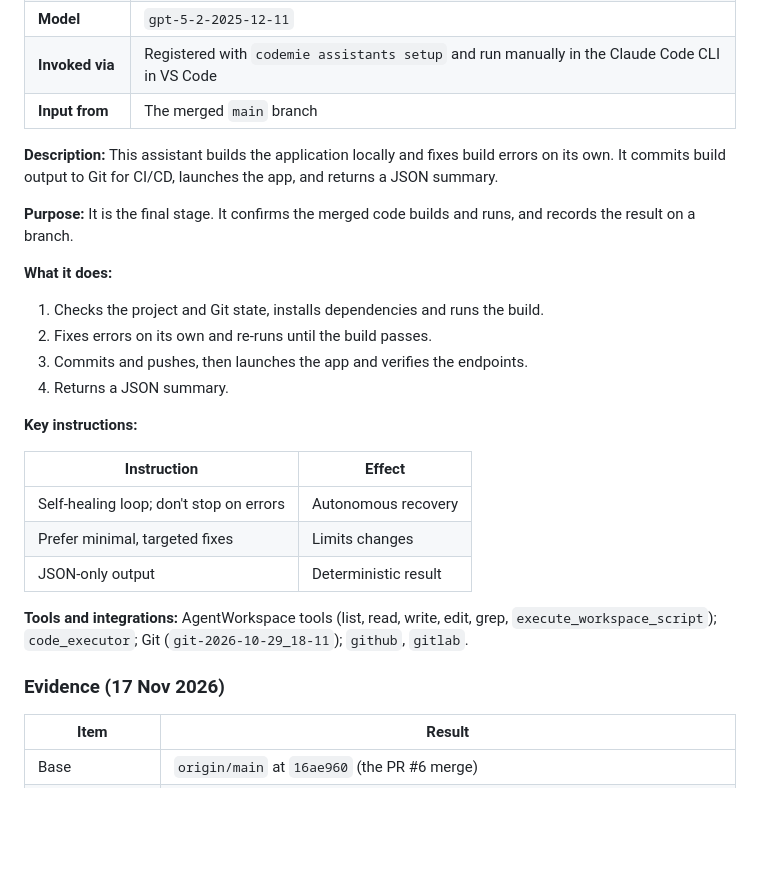
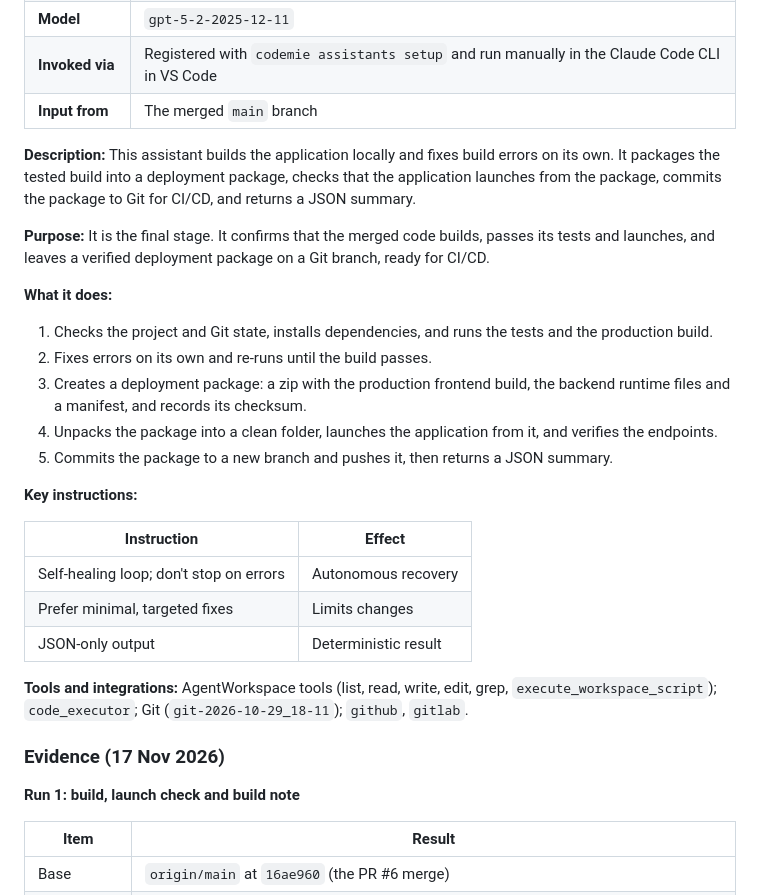
Before and after one commit to pranavoza87/CMCP-TaskManagerApplication, a Markdown page: Project_Summary/Capstone_Summary.md, the part around one of its changes. GitHub-like rendering; blank space fills up the shorter version.

```diff
--- a/Project_Summary/Capstone_Summary.md
+++ b/Project_Summary/Capstone_Summary.md
@@ -644,16 +644,17 @@ The issues are left in Resolved, for the reviewer to verify and Close.
 | **Invoked via** | Registered with `codemie assistants setup` and run manually in the Claude Code CLI in VS Code |
 | **Input from** | The merged `main` branch |
 
-**Description:** This assistant builds the application locally and fixes build errors on its own. It commits build output to Git for CI/CD, launches the app, and returns a JSON summary.
+**Description:** This assistant builds the application locally and fixes build errors on its own. It packages the tested build into a deployment package, checks that the application launches from the package, commits the package to Git for CI/CD, and returns a JSON summary.
 
-**Purpose:** It is the final stage. It confirms the merged code builds and runs, and records the result on a branch.
+**Purpose:** It is the final stage. It confirms that the merged code builds, passes its tests and launches, and leaves a verified deployment package on a Git branch, ready for CI/CD.
 
 **What it does:**
 
-1. Checks the project and Git state, installs dependencies and runs the build.
+1. Checks the project and Git state, installs dependencies, and runs the tests and the production build.
 2. Fixes errors on its own and re-runs until the build passes.
-3. Commits and pushes, then launches the app and verifies the endpoints.
-4. Returns a JSON summary.
+3. Creates a deployment package: a zip with the production frontend build, the backend runtime files and a manifest, and records its checksum.
+4. Unpacks the package into a clean folder, launches the application from it, and verifies the endpoints.
+5. Commits the package to a new branch and pushes it, then returns a JSON summary.
 
 **Key instructions:**
 
@@ -667,6 +668,8 @@ The issues are left in Resolved, for the reviewer to verify and Close.
 
 ### Evidence (17 Nov 2026)
 
+**Run 1: build, launch check and build note**
+
 | Item | Result |
 |---|---|
 | Base | `origin/main` at `16ae960` (the PR #6 merge) |
```
Also changed, not shown: other parts of Project_Summary/Capstone_Summary.md (+29 -10 lines), Project_Summary/images/figure-21-build-output.png (deleted), Project_Summary/images/figure-21a-build-and-package-check.png (added), Project_Summary/images/figure-21b-launch-from-package.png (added).
